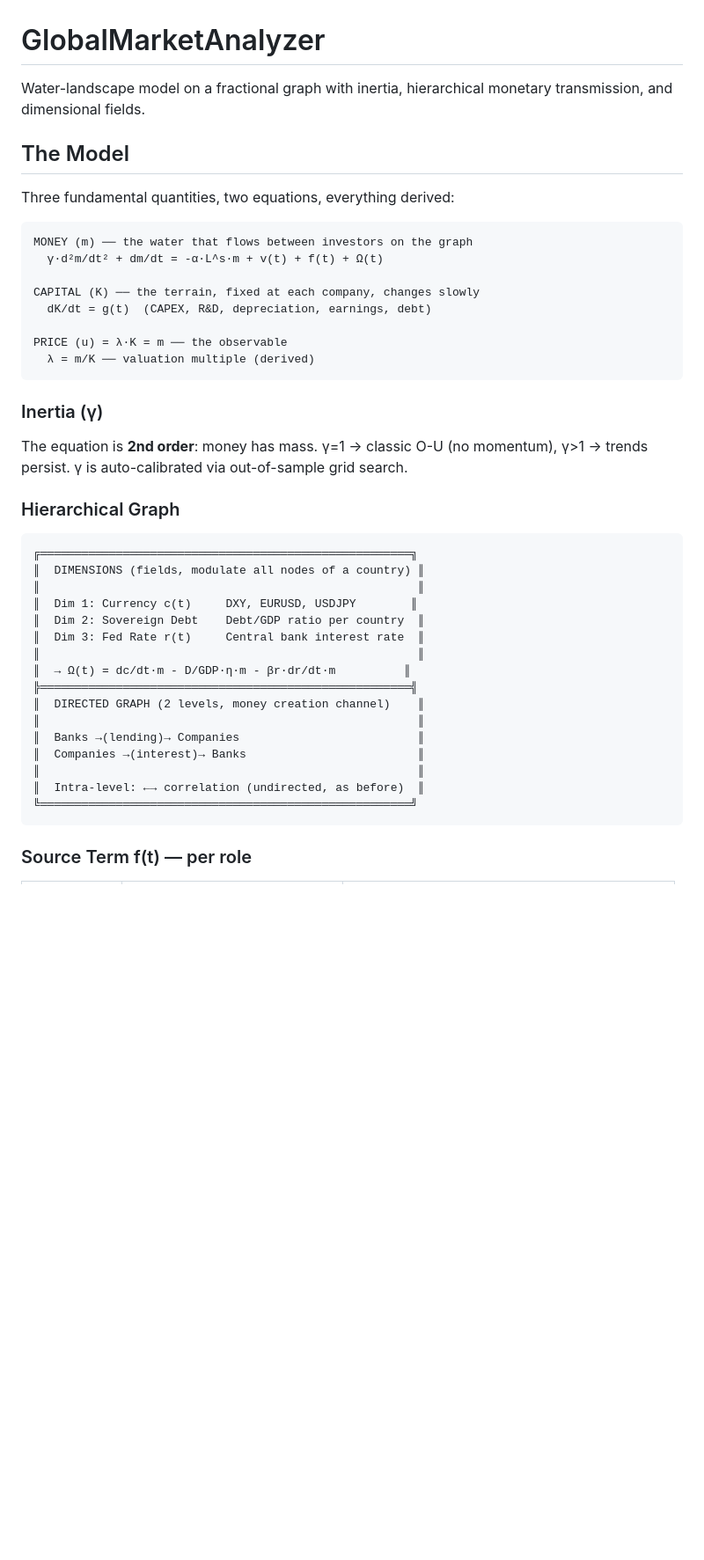
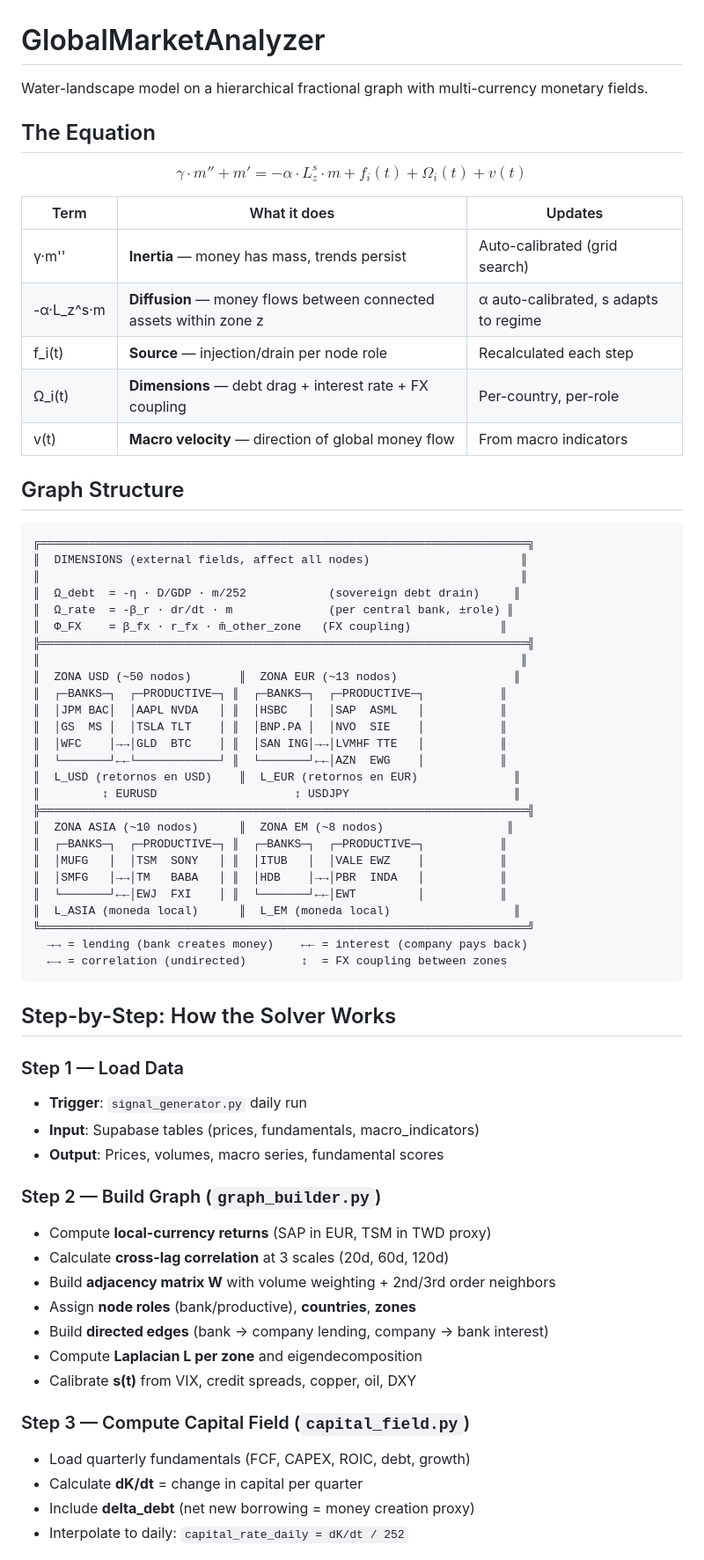
Before and after one commit to himarbravo/GlobalMarketAnalyzer, a Markdown page: README.md, the part around one of its changes. Shown at 88% size. Rendered like a GitHub page; blank space fills up the shorter version.

Commit message:
docs: Complete README rewrite with full architecture and solver steps

````diff
--- a/README.md
+++ b/README.md
@@ -1,45 +1,69 @@
 # GlobalMarketAnalyzer
 
-Water-landscape model on a fractional graph with inertia, hierarchical monetary transmission, and dimensional fields.
+Water-landscape model on a hierarchical fractional graph with multi-currency monetary fields.
 
-## The Model
+## The Equation
 
-Three fundamental quantities, two equations, everything derived:
+$$\gamma \cdot m'' + m' = -\alpha \cdot L_z^s \cdot m + f_i(t) + \Omega_i(t) + v(t)$$
+
+| Term | What it does | Updates |
+|---|---|---|
+| γ·m'' | **Inertia** — money has mass, trends persist | Auto-calibrated (grid search) |
+| -α·L_z^s·m | **Diffusion** — money flows between connected assets within zone z | α auto-calibrated, s adapts to regime |
+| f_i(t) | **Source** — injection/drain per node role | Recalculated each step |
+| Ω_i(t) | **Dimensions** — debt drag + interest rate + FX coupling | Per-country, per-role |
+| v(t) | **Macro velocity** — direction of global money flow | From macro indicators |
+
+## Graph Structure
 
 ```
-MONEY (m) ── the water that flows between investors on the graph
-  γ·d²m/dt² + dm/dt = -α·L^s·m + v(t) + f(t) + Ω(t)
-
-CAPITAL (K) ── the terrain, fixed at each company, changes slowly
-  dK/dt = g(t)  (CAPEX, R&D, depreciation, earnings, debt)
-
-PRICE (u) = λ·K = m ── the observable
-  λ = m/K ── valuation multiple (derived)
+╔═══════════════════════════════════════════════════════════════════════╗
+║  DIMENSIONS (external fields, affect all nodes)                      ║
+║                                                                      ║
+║  Ω_debt  = -η · D/GDP · m/252            (sovereign debt drain)     ║
+║  Ω_rate  = -β_r · dr/dt · m              (per central bank, ±role) ║
+║  Φ_FX    = β_fx · r_fx · m̄_other_zone   (FX coupling)             ║
+╠═══════════════════════════════════════════════════════════════════════╣
+║                                                                      ║
+║  ZONA USD (~50 nodos)       ║  ZONA EUR (~13 nodos)                 ║
+║  ┌─BANKS─┐  ┌─PRODUCTIVE─┐ ║  ┌─BANKS─┐  ┌─PRODUCTIVE─┐           ║
+║  │JPM BAC│  │AAPL NVDA   │ ║  │HSBC   │  │SAP  ASML   │           ║
+║  │GS  MS │  │TSLA TLT    │ ║  │BNP.PA │  │NVO  SIE    │           ║
+║  │WFC    │→→│GLD  BTC    │ ║  │SAN ING│→→│LVMHF TTE   │           ║
+║  └───────┘←←└────────────┘ ║  └───────┘←←│AZN  EWG    │           ║
+║  L_USD (retornos en USD)    ║  L_EUR (retornos en EUR)              ║
+║         ↕ EURUSD                    ↕ USDJPY                        ║
+╠═══════════════════════════════════════════════════════════════════════╣
+║  ZONA ASIA (~10 nodos)      ║  ZONA EM (~8 nodos)                  ║
+║  ┌─BANKS─┐  ┌─PRODUCTIVE─┐ ║  ┌─BANKS─┐  ┌─PRODUCTIVE─┐           ║
+║  │MUFG   │  │TSM  SONY   │ ║  │ITUB   │  │VALE EWZ    │           ║
+║  │SMFG   │→→│TM   BABA   │ ║  │HDB    │→→│PBR  INDA   │           ║
+║  └───────┘←←│EWJ  FXI    │ ║  └───────┘←←│EWT         │           ║
+║  L_ASIA (moneda local)      ║  L_EM (moneda local)                  ║
+╚═══════════════════════════════════════════════════════════════════════╝
+  →→ = lending (bank creates money)    ←← = interest (company pays back)
+  ←→ = correlation (undirected)        ↕  = FX coupling between zones
 ```
 
-### Inertia (γ)
-The equation is **2nd order**: money has mass. γ=1 → classic O-U (no momentum), γ>1 → trends persist. γ is auto-calibrated via out-of-sample grid search.
+## Step-by-Step: How the Solver Works
 
-### Hierarchical Graph
+### Step 1 — Load Data
+- **Trigger**: `signal_generator.py` daily run
+- **Input**: Supabase tables (prices, fundamentals, macro_indicators)
+- **Output**: Prices, volumes, macro series, fundamental scores
 
-```
-╔══════════════════════════════════════════════════════╗
-║  DIMENSIONS (fields, modulate all nodes of a country) ║
-║                                                       ║
-║  Dim 1: Currency c(t)     DXY, EURUSD, USDJPY        ║
-║  Dim 2: Sovereign Debt    Debt/GDP ratio per country  ║
-║  Dim 3: Fed Rate r(t)     Central bank interest rate  ║
-║                                                       ║
-║  → Ω(t) = dc/dt·m - D/GDP·η·m - βr·dr/dt·m          ║
-╠══════════════════════════════════════════════════════╣
-║  DIRECTED GRAPH (2 levels, money creation channel)    ║
-║                                                       ║
-║  Banks →(lending)→ Companies                          ║
-║  Companies →(interest)→ Banks                         ║
-║                                                       ║
-║  Intra-level: ←→ correlation (undirected, as before)  ║
-╚══════════════════════════════════════════════════════╝
-```
+### Step 2 — Build Graph (`graph_builder.py`)
+- Compute **local-currency returns** (SAP in EUR, TSM in TWD proxy)
+- Calculate **cross-lag correlation** at 3 scales (20d, 60d, 120d)
+- Build **adjacency matrix W** with volume weighting + 2nd/3rd order neighbors
+- Assign **node roles** (bank/productive), **countries**, **zones**
+- Build **directed edges** (bank → company lending, company → bank interest)
+- Compute **Laplacian L per zone** and eigendecomposition
+- Calibrate **s(t)** from VIX, credit spreads, copper, oil, DXY
 
-### Source Term f(t) — per role
+### Step 3 — Compute Capital Field (`capital_field.py`)
+- Load quarterly fundamentals (FCF, CAPEX, ROIC, debt, growth)
+- Calculate **dK/dt** = change in capital per quarter
+- Include **delta_debt** (net new borrowing = money creation proxy)
+- Interpolate to daily: `capital_rate_daily = dK/dt / 252`
 
````
Also changed, not shown: other parts of README.md (+57 -45 lines).
